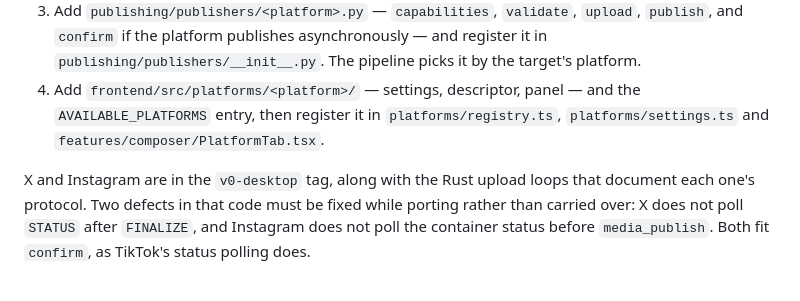
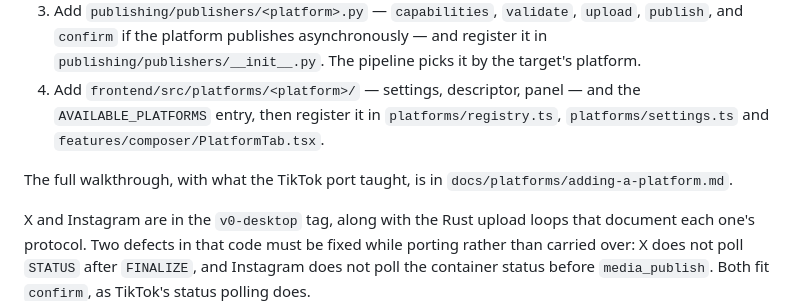
Before and after one commit to Nikololoshka/AnycastStudio, a Markdown page: docs/architecture.md, the part around the change. GitHub-like rendering; blank space fills up the shorter version.

```diff
--- a/docs/architecture.md
+++ b/docs/architecture.md
@@ -158,6 +158,9 @@ is `database is locked` in the worker log.
    the `AVAILABLE_PLATFORMS` entry, then register it in `platforms/registry.ts`,
    `platforms/settings.ts` and `features/composer/PlatformTab.tsx`.
 
+The full walkthrough, with what the TikTok port taught, is in
+`docs/platforms/adding-a-platform.md`.
+
 X and Instagram are in the `v0-desktop` tag, along with the Rust upload loops
 that document each one's protocol. Two defects in that code must be fixed while
 porting rather than carried over: X does not poll `STATUS` after `FINALIZE`,
```
Also changed, not shown: agents/plans/shimmering-scribbling-shell.md (added, +117 -0 lines), docs/platforms/adding-a-platform.md (added, +210 -0 lines).
